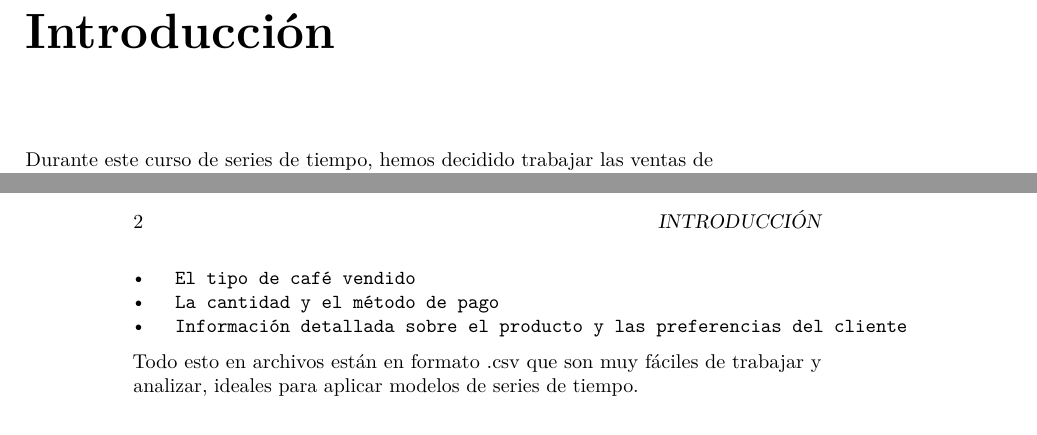
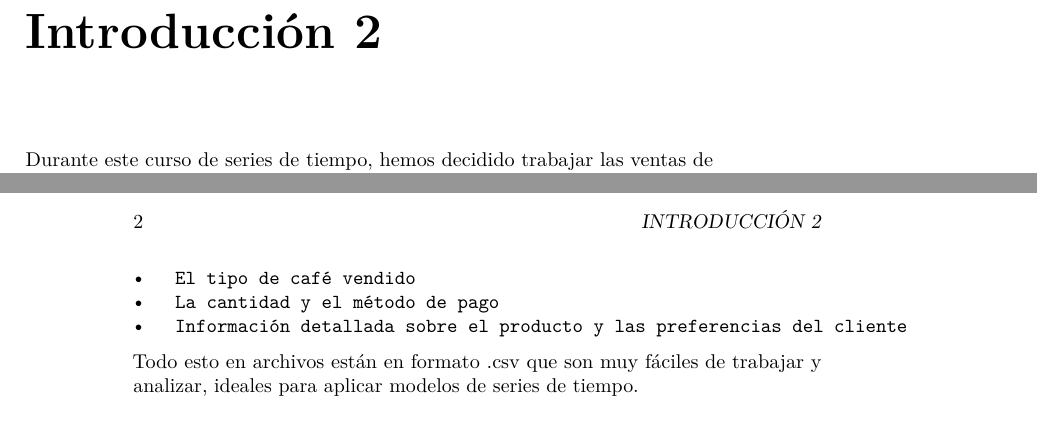
Before and after one commit to jumur920/Series_de_tiempo, an R Markdown document (index.Rmd): two parts of pages 3 and 4 of 4, joined at a grey line, cut so that both start at the same text. Rendered offline with R 4.5, knitr and Pandoc, then LaTeX, with nearby package versions.

Commit message:
Update index.Rmd

```diff
--- a/index.Rmd
+++ b/index.Rmd
@@ -17,7 +17,7 @@ github-repo: "rstudio/bookdown-demo"
 site: bookdown::bookdown_site
 ---
 
-# Introducción
+# Introducción 2
 
 Durante este curso de series de tiempo, hemos decidido trabajar las ventas de café en una máquina expendedora. Detrás de cada café que alguien compra en su lugar de trabajo o en un espacio público, hay patrones de consumo, hábitos y decisiones que se repiten en el tiempo. Analizar esta información nos permite aplicar modelos de pronóstico reales, útiles y con impacto directo en la toma de decisiones comerciales y operativas.
 
```
